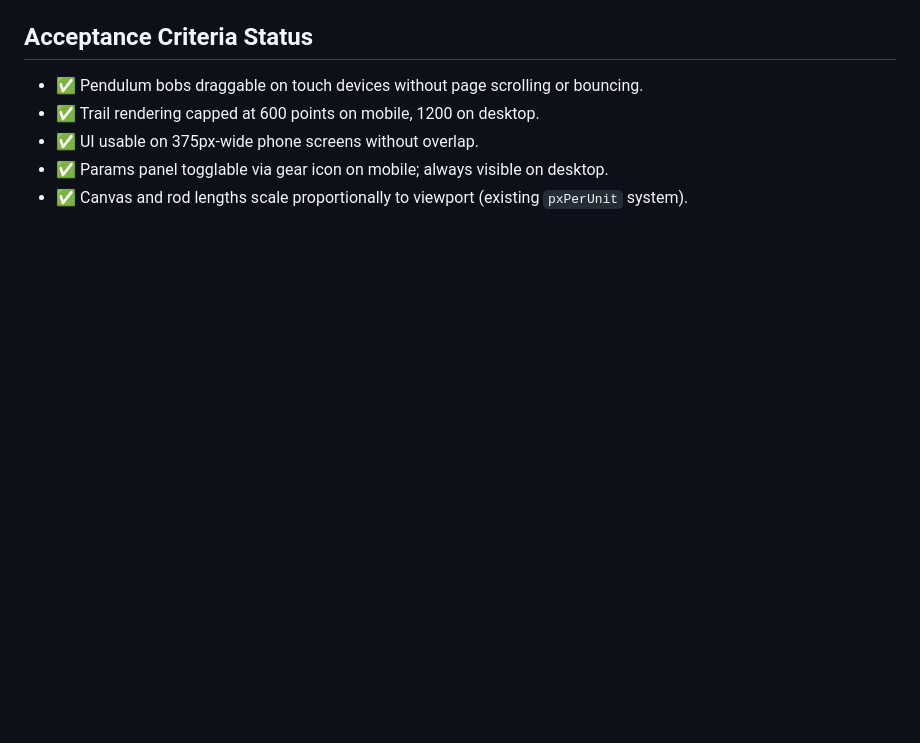
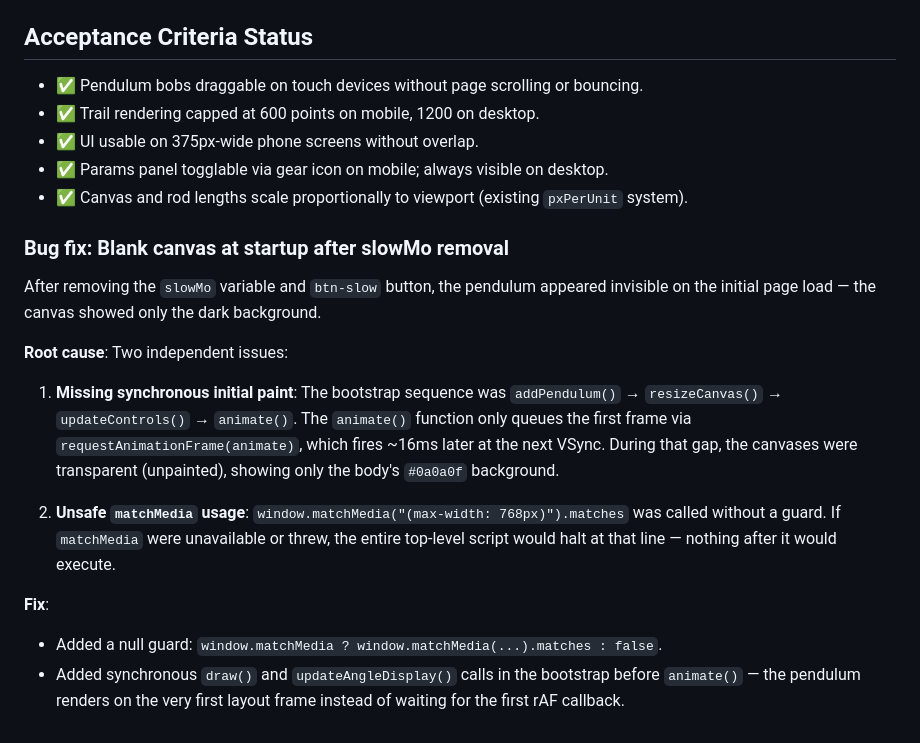
Before and after one commit to pseudonymzjt/Double-pendulum-visualizer, a Markdown page: THOUGHTS.md, the part around the change. Rendered like a GitHub page; blank space fills up the shorter version.

Commit message:
docs: add blank-startup bug fix entry to THOUGHTS.md

```diff
--- a/THOUGHTS.md
+++ b/THOUGHTS.md
@@ -899,3 +899,17 @@ The app was designed on a large desktop monitor. On phones:
 - ✅ UI usable on 375px-wide phone screens without overlap.
 - ✅ Params panel togglable via gear icon on mobile; always visible on desktop.
 - ✅ Canvas and rod lengths scale proportionally to viewport (existing `pxPerUnit` system).
+
+### Bug fix: Blank canvas at startup after slowMo removal
+
+After removing the `slowMo` variable and `btn-slow` button, the pendulum appeared invisible on the initial page load — the canvas showed only the dark background.
+
+**Root cause**: Two independent issues:
+
+1. **Missing synchronous initial paint**: The bootstrap sequence was `addPendulum()` → `resizeCanvas()` → `updateControls()` → `animate()`. The `animate()` function only queues the first frame via `requestAnimationFrame(animate)`, which fires ~16ms later at the next VSync. During that gap, the canvases were transparent (unpainted), showing only the body's `#0a0a0f` background.
+
+2. **Unsafe `matchMedia` usage**: `window.matchMedia("(max-width: 768px)").matches` was called without a guard. If `matchMedia` were unavailable or threw, the entire top-level script would halt at that line — nothing after it would execute.
+
+**Fix**:
+- Added a null guard: `window.matchMedia ? window.matchMedia(...).matches : false`.
+- Added synchronous `draw()` and `updateAngleDisplay()` calls in the bootstrap before `animate()` — the pendulum renders on the very first layout frame instead of waiting for the first rAF callback.
```
